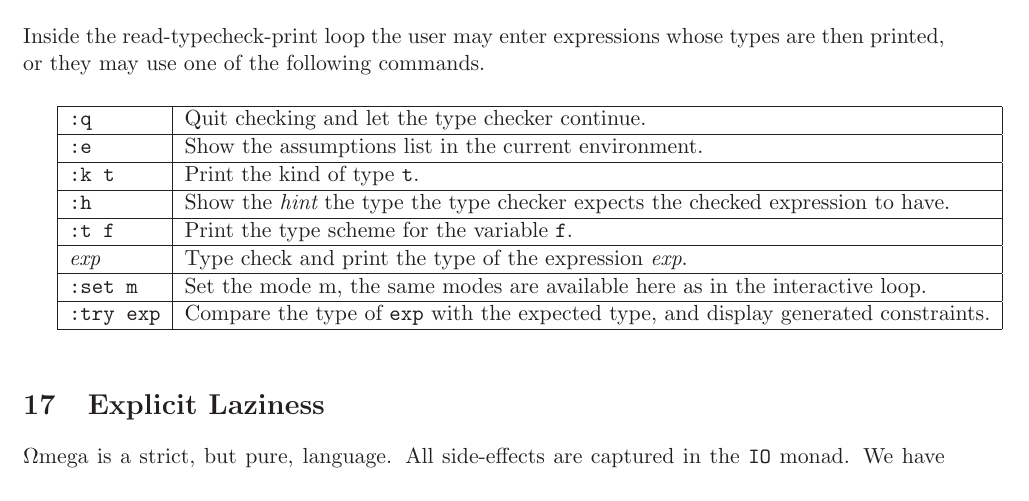
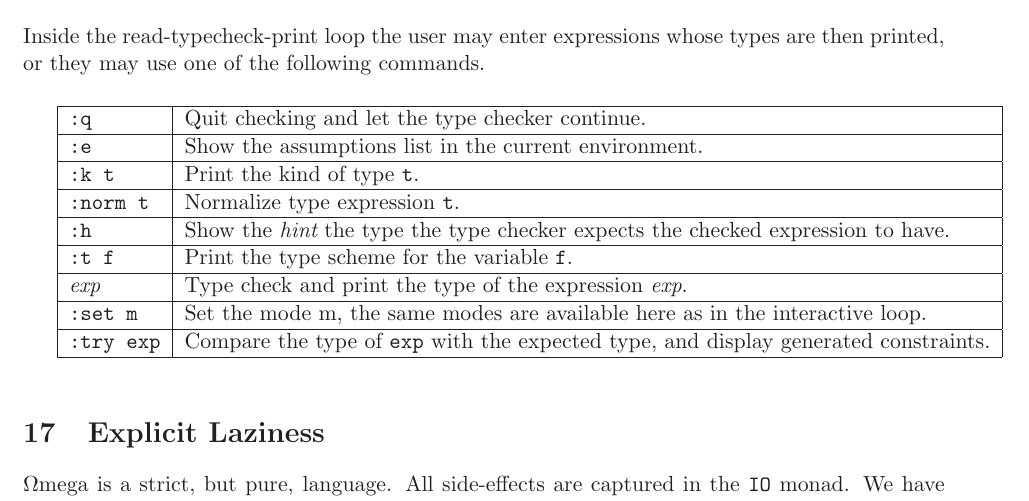
Before and after one commit to google-code-export/omega, a LaTeX document (doc/OmegaManual.tex): part of page 20 of 42, cut so that both start at the same text. Compiled offline with LaTeX, dvips and Ghostscript.

Commit message:
document :norm in the type-check-loop

```diff
--- a/doc/OmegaManual.tex
+++ b/doc/OmegaManual.tex
@@ -940,6 +940,7 @@ types are then printed, or they may use one of the following commands.
 {\tt :q} &  Quit checking and let the type checker continue. \\ \hline
 {\tt :e} & Show the assumptions list in the current environment. \\ \hline
 {\tt :k t} & Print the kind of type {\tt t}. \\ \hline
+{\tt :norm t} & Normalize type expression {\tt t}. \\ \hline
 {\tt :h} & Show the {\em hint} the type the type checker expects the checked expression to have. \\ \hline
 {\tt :t f} & Print the type scheme for the variable {\tt f}.\\ \hline
 {\em exp} & Type check and print the type of the expression {\em exp}.\\ \hline
```
